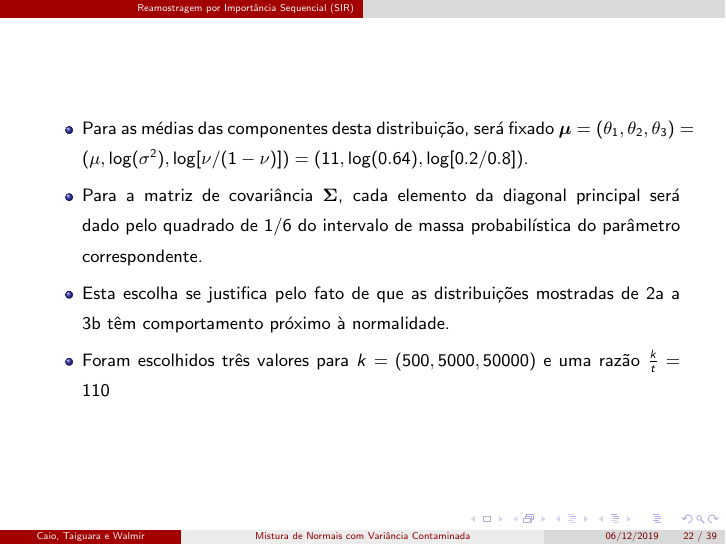
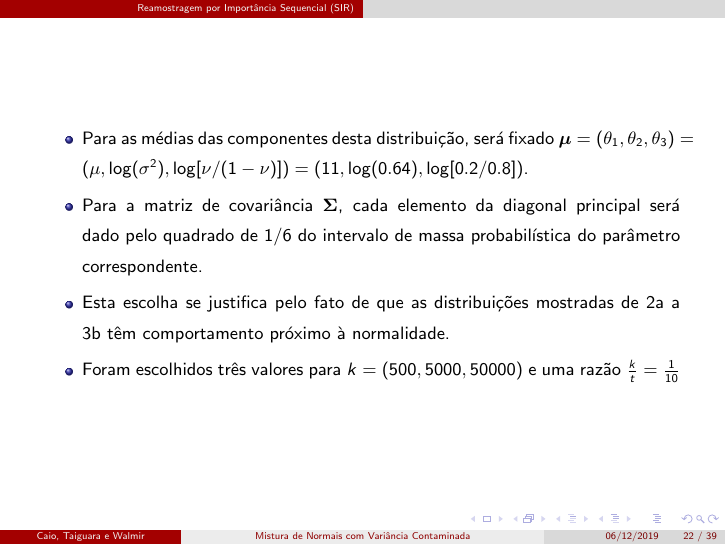
Before and after one commit to tatatupi/gaussianmixture, LaTeX slides (apresentação.tex): page 22 of 39. Compiled offline with pdfLaTeX.

Commit message:
minor fix

```diff
--- a/apresentação.tex
+++ b/apresentação.tex
@@ -367,7 +367,7 @@ p(\theta_1, \theta_2, \theta_3 | \bm{x})
 \item Para as médias das componentes desta distribuição, será fixado $\bm{\mu} = (\theta_1, \theta_2, \theta_3) = (\mu, \log(\sigma^2), \log[\nu/(1-\nu)]) = (11, \log(0.64), \log[0.2/0.8])$.
 \item Para a matriz de covariância $\bm{\Sigma}$, cada elemento da diagonal principal será dado pelo quadrado de $1/6$ do intervalo de massa probabilística do parâmetro correspondente.
 \item Esta escolha se justifica pelo fato de que as distribuições mostradas de \ref{fig:maspro_mu} a \ref{fig:maspro_nu} têm comportamento próximo à normalidade.
-\item Foram escolhidos três valores para $k = (500, 5000, 50000)$ e uma razão $\frac{k}{t}={1}{10}$
+\item Foram escolhidos três valores para $k = (500, 5000, 50000)$ e uma razão $\frac{k}{t}=\frac{1}{10}$
 \end{itemize}
 \end{frame}
 % ==================================================
```
Also changed, not shown: apresentação.pdf.
